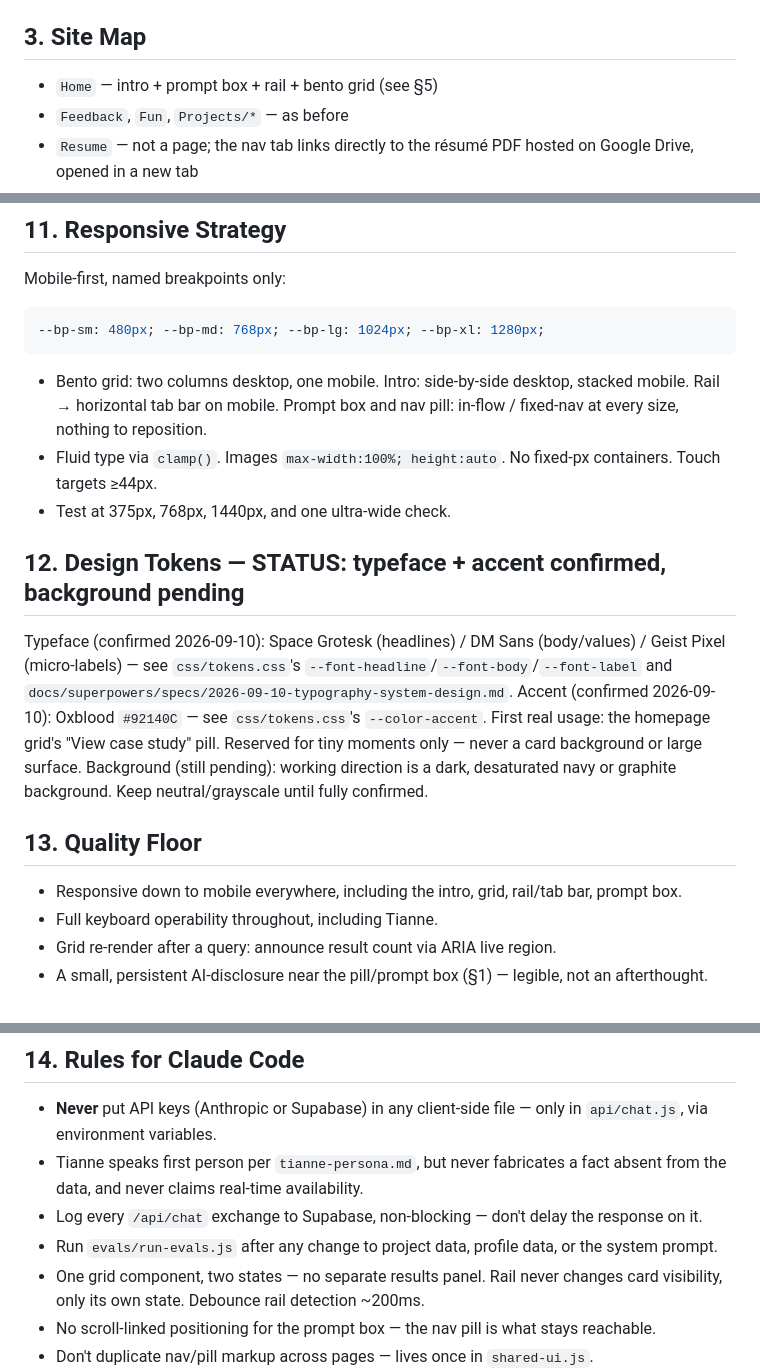
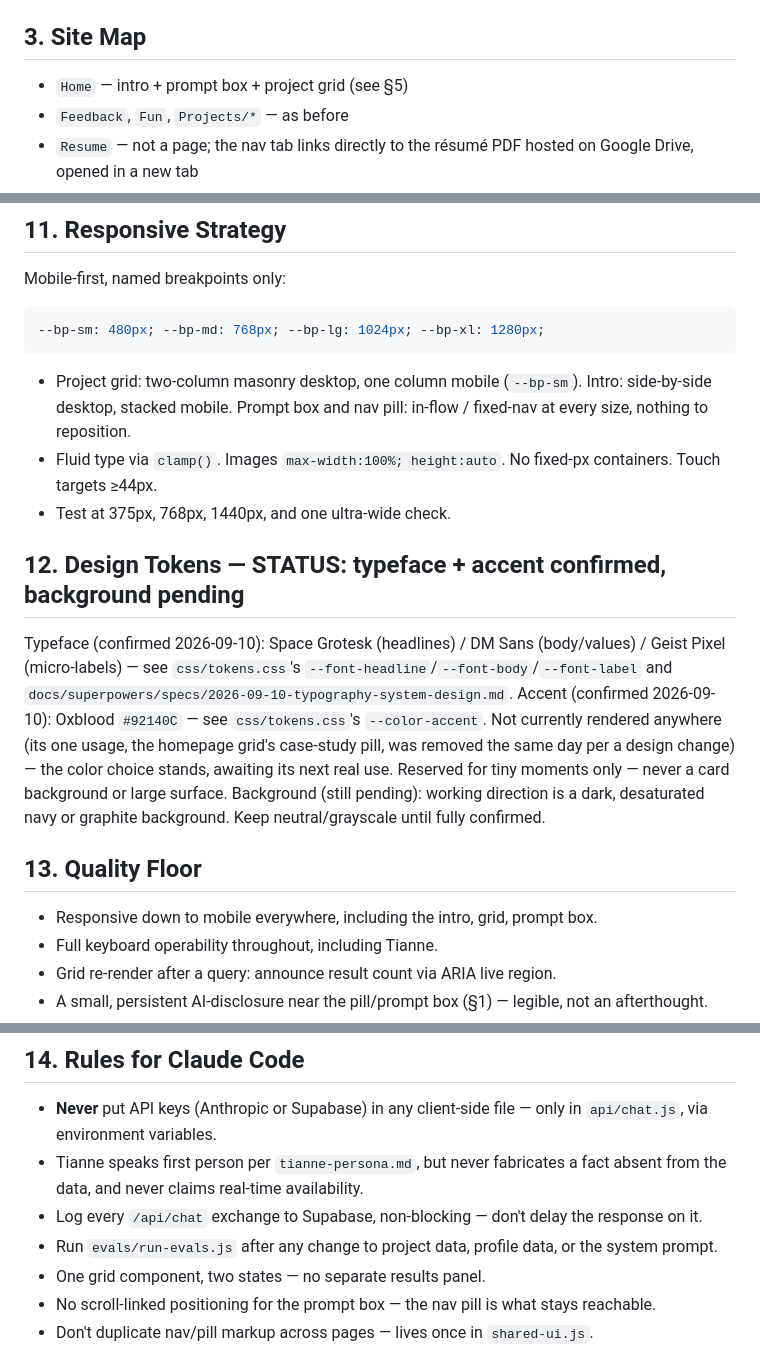
Before and after one commit to tiannepane/portfolio-searchability, a Markdown page: CLAUDE.md, 3 parts joined by grey strips. Drawn GitHub-style.

````diff
--- a/CLAUDE.md
+++ b/CLAUDE.md
@@ -26,7 +26,7 @@ Chat-searchable personal portfolio: a short intro establishes who you are, a ben
 - **Shared UI across pages:** nav + Ask Tianne pill live once in `js/shared-ui.js`.
 
 ## 3. Site Map
-- `Home` — intro + prompt box + rail + bento grid (see §5)
+- `Home` — intro + prompt box + project grid (see §5)
 - `Feedback`, `Fun`, `Projects/*` — as before
 - `Resume` — not a page; the nav tab links directly to the résumé PDF hosted on Google Drive, opened in a new tab
 - `Tianne LLM` — not a page; the nav pill on every page, doubling as the homepage's main prompt box
@@ -111,17 +109,17 @@ Mobile-first, named breakpoints only:
 ```css
 --bp-sm: 480px; --bp-md: 768px; --bp-lg: 1024px; --bp-xl: 1280px;
 ```
-- Bento grid: two columns desktop, one mobile. Intro: side-by-side desktop, stacked mobile. Rail → horizontal tab bar on mobile. Prompt box and nav pill: in-flow / fixed-nav at every size, nothing to reposition.
+- Project grid: two-column masonry desktop, one column mobile (`--bp-sm`). Intro: side-by-side desktop, stacked mobile. Prompt box and nav pill: in-flow / fixed-nav at every size, nothing to reposition.
 - Fluid type via `clamp()`. Images `max-width:100%; height:auto`. No fixed-px containers. Touch targets ≥44px.
 - Test at 375px, 768px, 1440px, and one ultra-wide check.
 
 ## 12. Design Tokens — STATUS: typeface + accent confirmed, background pending
 Typeface (confirmed 2026-09-10): Space Grotesk (headlines) / DM Sans (body/values) / Geist Pixel (micro-labels) — see `css/tokens.css`'s `--font-headline`/`--font-body`/`--font-label` and `docs/superpowers/specs/2026-09-10-typography-system-design.md`.
-Accent (confirmed 2026-09-10): Oxblood `#92140C` — see `css/tokens.css`'s `--color-accent`. First real usage: the homepage grid's "View case study" pill. Reserved for tiny moments only — never a card background or large surface.
+Accent (confirmed 2026-09-10): Oxblood `#92140C` — see `css/tokens.css`'s `--color-accent`. Not currently rendered anywhere (its one usage, the homepage grid's case-study pill, was removed the same day per a design change) — the color choice stands, awaiting its next real use. Reserved for tiny moments only — never a card background or large surface.
 Background (still pending): working direction is a dark, desaturated navy or graphite background. Keep neutral/grayscale until fully confirmed.
 
 ## 13. Quality Floor
-- Responsive down to mobile everywhere, including the intro, grid, rail/tab bar, prompt box.
+- Responsive down to mobile everywhere, including the intro, grid, prompt box.
 - Full keyboard operability throughout, including Tianne.
 - Grid re-render after a query: announce result count via ARIA live region.
 - A small, persistent AI-disclosure near the pill/prompt box (§1) — legible, not an afterthought.
@@ -132,7 +130,7 @@ Background (still pending): working direction is a dark, desaturated navy or gra
 - Tianne speaks first person per `tianne-persona.md`, but never fabricates a fact absent from the data, and never claims real-time availability.
 - Log every `/api/chat` exchange to Supabase, non-blocking — don't delay the response on it.
 - Run `evals/run-evals.js` after any change to project data, profile data, or the system prompt.
-- One grid component, two states — no separate results panel. Rail never changes card visibility, only its own state. Debounce rail detection ~200ms.
+- One grid component, two states — no separate results panel.
 - No scroll-linked positioning for the prompt box — the nav pill is what stays reachable.
 - Don't duplicate nav/pill markup across pages — lives once in `shared-ui.js`.
 - No vector DB/embeddings, no framework rebuild, no new dependency beyond §2, without asking first.
````
Also changed, not shown: other parts of CLAUDE.md (+7 -9 lines).
